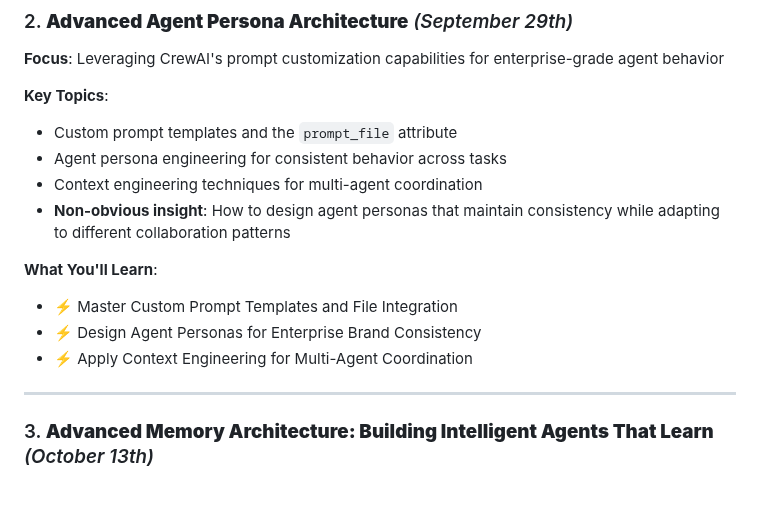
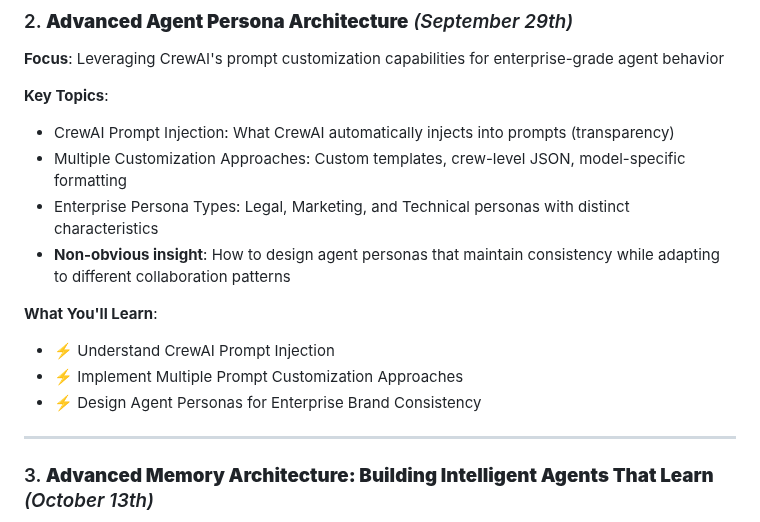
Before and after one commit to synaptic-ai-consulting/crewai-LL-series, a Markdown page: README.md, the part around the change. Drawn GitHub-style; blank space fills up the shorter version.

```diff
--- a/README.md
+++ b/README.md
@@ -28,15 +28,15 @@ The CrewAI Lightning Lessons Series focuses on **non-obvious, enterprise-grade c
 **Focus**: Leveraging CrewAI's prompt customization capabilities for enterprise-grade agent behavior
 
 **Key Topics**:
-- Custom prompt templates and the `prompt_file` attribute
-- Agent persona engineering for consistent behavior across tasks
-- Context engineering techniques for multi-agent coordination
+- CrewAI Prompt Injection: What CrewAI automatically injects into prompts (transparency)
+- Multiple Customization Approaches: Custom templates, crew-level JSON, model-specific formatting
+- Enterprise Persona Types: Legal, Marketing, and Technical personas with distinct characteristics
 - **Non-obvious insight**: How to design agent personas that maintain consistency while adapting to different collaboration patterns
 
 **What You'll Learn**:
-- ⚡ Master Custom Prompt Templates and File Integration
+- ⚡ Understand CrewAI Prompt Injection
+- ⚡ Implement Multiple Prompt Customization Approaches
 - ⚡ Design Agent Personas for Enterprise Brand Consistency
-- ⚡ Apply Context Engineering for Multi-Agent Coordination
 
 ---
 
```
